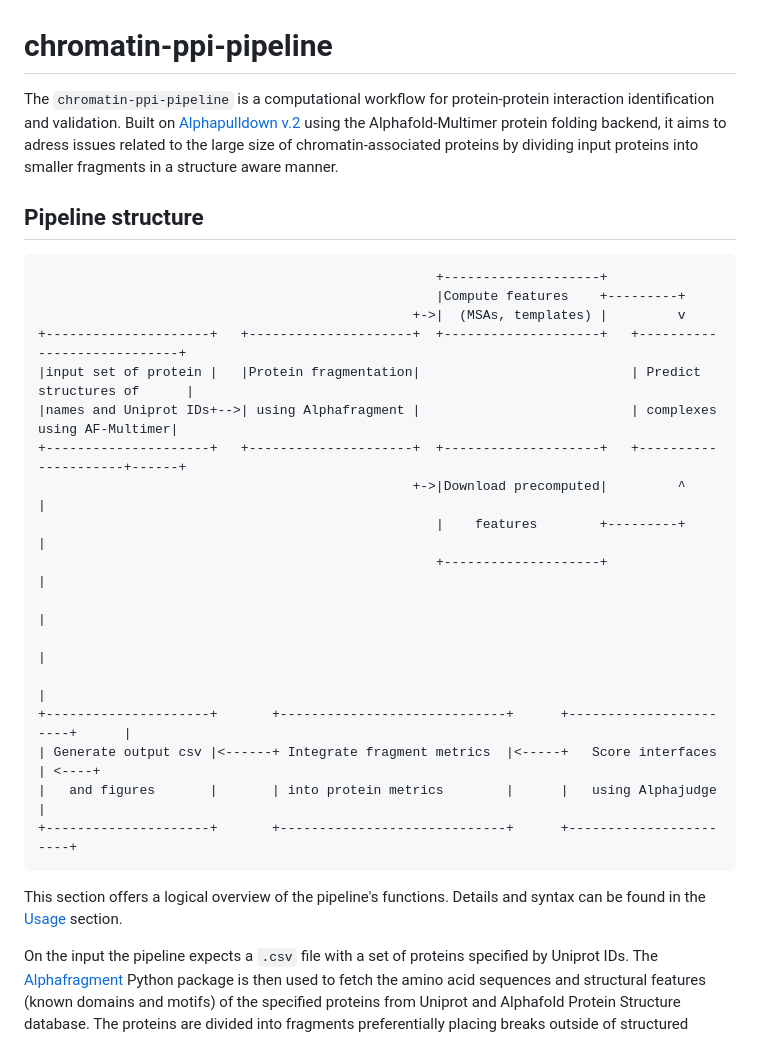
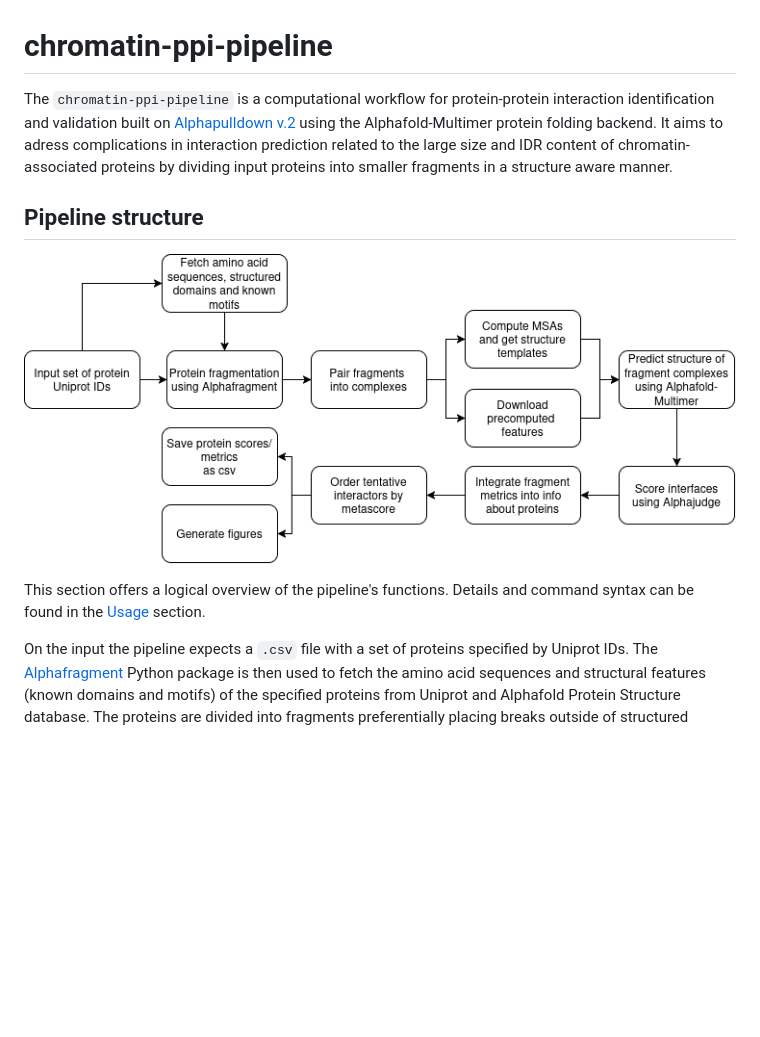
Before and after one commit to kalinapetrcuni/chromatin-ppi-pipeline, a Markdown page: README.md, the part around one of its changes. Rendered like a GitHub page; pictures changed too: images/fig_pipeline_diagram.png (added); blank space fills up the shorter version.

````diff
--- a/README.md
+++ b/README.md
@@ -1,32 +1,14 @@
 # chromatin-ppi-pipeline
 
-The `chromatin-ppi-pipeline` is a computational workflow for protein-protein interaction identification and validation.
-Built on [Alphapulldown v.2](https://github.com/KosinskiLab/AlphaPulldown) using the Alphafold-Multimer protein folding backend,
-it aims to adress issues related to the large size of chromatin-associated proteins by dividing input proteins into smaller fragments
-in a structure aware manner.
+The `chromatin-ppi-pipeline` is a computational workflow for protein-protein interaction identification and validation
+built on [Alphapulldown v.2](https://github.com/KosinskiLab/AlphaPulldown) using the Alphafold-Multimer protein folding backend.
+It aims to adress complications in interaction prediction related to the large size and IDR content of chromatin-associated proteins by dividing input proteins into smaller fragments in a structure aware manner.
 
 
 ## Pipeline structure
-```
-                                                   +--------------------+
-                                                   |Compute features    +---------+
-                                                +->|  (MSAs, templates) |         v
-+---------------------+   +---------------------+  +--------------------+   +----------------------------+
-|input set of protein |   |Protein fragmentation|                           | Predict structures of      |
-|names and Uniprot IDs+-->| using Alphafragment |                           | complexes using AF-Multimer|
-+---------------------+   +---------------------+  +--------------------+   +---------------------+------+
-                                                +->|Download precomputed|         ^               |
-                                                   |    features        +---------+               |
-                                                   +--------------------+                         |
-                                                                                                  |
-                                                                                                  |
-                                                                                                  |
-+---------------------+       +-----------------------------+      +-----------------------+      |
-| Generate output csv |<------+ Integrate fragment metrics  |<-----+   Score interfaces    | <----+
-|   and figures       |       | into protein metrics        |      |   using Alphajudge    |
-+---------------------+       +-----------------------------+      +-----------------------+
-```
-This section offers a logical overview of the pipeline's functions. Details and syntax can be found in the [Usage](#usage) section.
+![](./images/fig_pipeline_diagram.png)
+
+This section offers a logical overview of the pipeline's functions. Details and command syntax can be found in the [Usage](#usage) section.
 
 On the input the pipeline expects a `.csv` file with a set of proteins specified by Uniprot IDs.
 The [Alphafragment](https://github.com/IngeliseH/AlphaFragment) Python package is then used to fetch the amino acid sequences and structural features (known domains and motifs) of the specified proteins from Uniprot and Alphafold Protein Structure database.
````
Also changed, not shown: other parts of README.md (+156 -6 lines), 2 other files.
